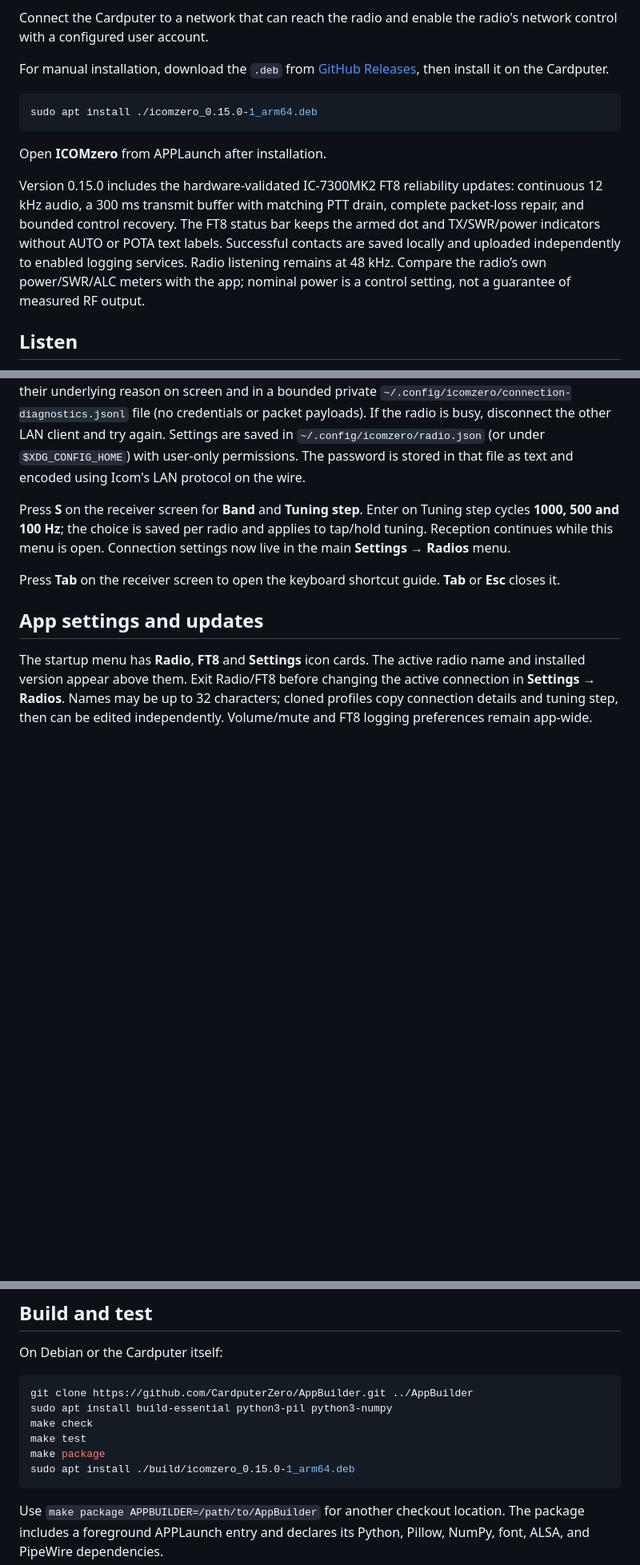
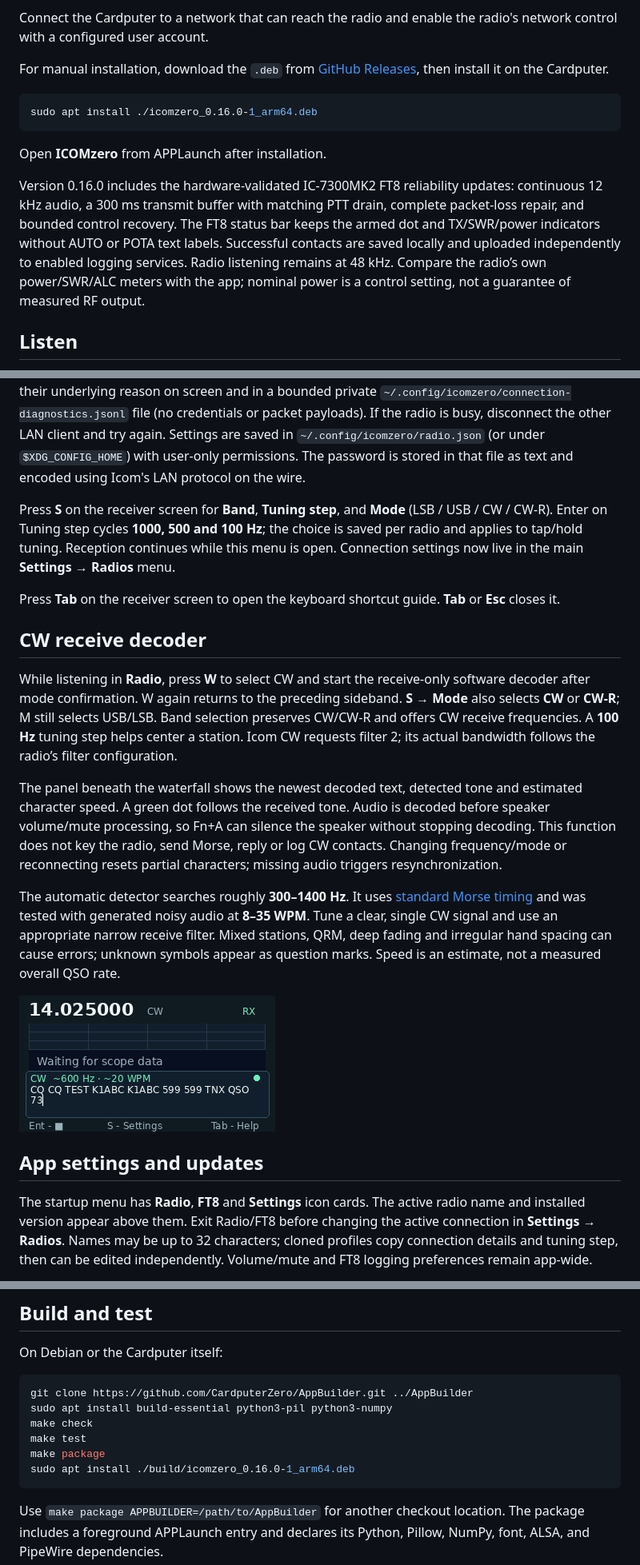
Before and after one commit to unagisan69/ICOMzero, a Markdown page: README.md, 3 parts joined by grey strips. Shown at 80% size. Drawn GitHub-style; pictures changed too: docs/images/cw.png (added); blank space fills up the shorter version.

Commit message:
Add receive-only CW/CW-R decoding in Radio

````diff
--- a/README.md
+++ b/README.md
@@ -27,12 +27,12 @@ Connect the Cardputer to a network that can reach the radio and enable the radio
 For manual installation, download the `.deb` from [GitHub Releases](https://github.com/unagisan69/ICOMzero/releases), then install it on the Cardputer.
 
 ```sh
-sudo apt install ./icomzero_0.15.0-1_arm64.deb
+sudo apt install ./icomzero_0.16.0-1_arm64.deb
 ```
 
 Open **ICOMzero** from APPLaunch after installation.
 
-Version 0.15.0 includes the hardware-validated IC-7300MK2 FT8 reliability updates: continuous 12 kHz audio, a 300 ms transmit buffer with matching PTT drain, complete packet-loss repair, and bounded control recovery. The FT8 status bar keeps the armed dot and TX/SWR/power indicators without AUTO or POTA text labels. Successful contacts are saved locally and uploaded independently to enabled logging services. Radio listening remains at 48 kHz. Compare the radio’s own power/SWR/ALC meters with the app; nominal power is a control setting, not a guarantee of measured RF output.
+Version 0.16.0 includes the hardware-validated IC-7300MK2 FT8 reliability updates: continuous 12 kHz audio, a 300 ms transmit buffer with matching PTT drain, complete packet-loss repair, and bounded control recovery. The FT8 status bar keeps the armed dot and TX/SWR/power indicators without AUTO or POTA text labels. Successful contacts are saved locally and uploaded independently to enabled logging services. Radio listening remains at 48 kHz. Compare the radio’s own power/SWR/ALC meters with the app; nominal power is a control setting, not a guarantee of measured RF output.
 
 ## Listen
 
@@ -46,9 +46,19 @@ Version 0.15.0 includes the hardware-validated IC-7300MK2 FT8 reliability update
 
 The waterfall uses the radio’s scope span and center or fixed-range settings. Icom radios negotiate secondary UDP ports. Kenwood audio arrives on the configured UDP audio port. Keep the radio and Cardputer on the same LAN. Temporarily refused/zero-port stream replies trigger fresh stream transactions with bounded backoff, using the existing login. Login, secondary-channel setup and CI-V startup have separate time budgets. Address-change and other socket errors enter the bounded reconnect path, including Wi-Fi roaming/DHCP changes. A recovered session requests RX, retains any latched RF fault, and does not restart FT8 transmission or an automatic tuner carrier. FT8 revalidates the entry band after reconnecting. Peer-closed control, CAT and audio channels retain their channel-specific reason instead of a generic Disconnected message. Connection failures retain their underlying reason on screen and in a bounded private `~/.config/icomzero/connection-diagnostics.jsonl` file (no credentials or packet payloads). If the radio is busy, disconnect the other LAN client and try again. Settings are saved in `~/.config/icomzero/radio.json` (or under `$XDG_CONFIG_HOME`) with user-only permissions. The password is stored in that file as text and encoded using Icom's LAN protocol on the wire.
 
-Press **S** on the receiver screen for **Band** and **Tuning step**. Enter on Tuning step cycles **1000, 500 and 100 Hz**; the choice is saved per radio and applies to tap/hold tuning. Reception continues while this menu is open. Connection settings now live in the main **Settings → Radios** menu.
+Press **S** on the receiver screen for **Band**, **Tuning step**, and **Mode** (LSB / USB / CW / CW-R). Enter on Tuning step cycles **1000, 500 and 100 Hz**; the choice is saved per radio and applies to tap/hold tuning. Reception continues while this menu is open. Connection settings now live in the main **Settings → Radios** menu.
 
 Press **Tab** on the receiver screen to open the keyboard shortcut guide. **Tab** or **Esc** closes it.
+
+## CW receive decoder
+
+While listening in **Radio**, press **W** to select CW and start the receive-only software decoder after mode confirmation. W again returns to the preceding sideband. **S → Mode** also selects **CW** or **CW-R**; M still selects USB/LSB. Band selection preserves CW/CW-R and offers CW receive frequencies. A **100 Hz** tuning step helps center a station. Icom CW requests filter 2; its actual bandwidth follows the radio’s filter configuration.
+
+The panel beneath the waterfall shows the newest decoded text, detected tone and estimated character speed. A green dot follows the received tone. Audio is decoded before speaker volume/mute processing, so Fn+A can silence the speaker without stopping decoding. This function does not key the radio, send Morse, reply or log CW contacts. Changing frequency/mode or reconnecting resets partial characters; missing audio triggers resynchronization.
+
+The automatic detector searches roughly **300–1400 Hz**. It uses [standard Morse timing](https://www.arrl.org/files/file/Technology/x9004008.pdf) and was tested with generated noisy audio at **8–35 WPM**. Tune a clear, single CW signal and use an appropriate narrow receive filter. Mixed stations, QRM, deep fading and irregular hand spacing can cause errors; unknown symbols appear as question marks. Speed is an estimate, not a measured overall QSO rate.
+
+![CW receive decoder](docs/images/cw.png)
 
 ## App settings and updates
 
@@ -124,7 +134,7 @@ sudo apt install build-essential python3-pil python3-numpy
 make check
 make test
 make package
-sudo apt install ./build/icomzero_0.15.0-1_arm64.deb
+sudo apt install ./build/icomzero_0.16.0-1_arm64.deb
 ```
 
 Use `make package APPBUILDER=/path/to/AppBuilder` for another checkout location. The package includes a foreground APPLaunch entry and declares its Python, Pillow, NumPy, font, ALSA, and PipeWire dependencies.
````
Also changed, not shown: other parts of README.md (+1 -1 lines), CHANGELOG.md (+6 -0 lines), 10 other files.
